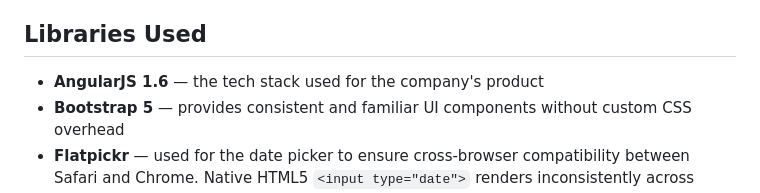
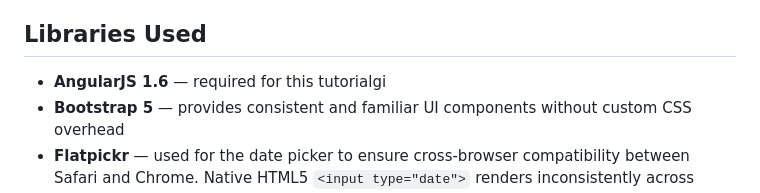
Before and after one commit to yctang-kydon/angularjs-twitter-rubric, a Markdown page: readme.md, the part around one of its changes. Drawn GitHub-style.

```diff
--- a/readme.md
+++ b/readme.md
@@ -59,7 +59,7 @@ followers are removed.
 
 ## Libraries Used
 
-- **AngularJS 1.6** — the tech stack used for the company's product
+- **AngularJS 1.6** — required for this tutorialgi
 - **Bootstrap 5** — provides consistent and familiar UI components
   without custom CSS overhead
 - **Flatpickr** — used for the date picker to ensure cross-browser
```
Also changed, not shown: other parts of readme.md (+1 -1 lines).
